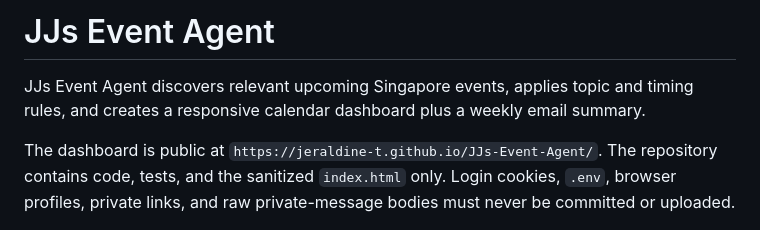
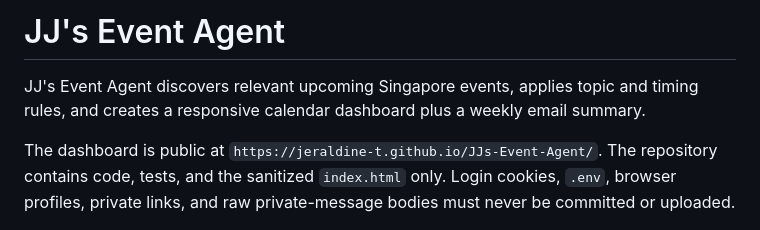
Before and after one commit to jeraldine-t/JJs-Event-Agent, a Markdown page: README.md, the part around the change. GitHub-like rendering.

Commit message:
Fix README title formatting and correct apostrophes

```diff
--- a/README.md
+++ b/README.md
@@ -1,6 +1,6 @@
-# JJs Event Agent
+# JJ's Event Agent
 
-JJs Event Agent discovers relevant upcoming Singapore events, applies topic and timing rules, and creates a responsive calendar dashboard plus a weekly email summary.
+JJ's Event Agent discovers relevant upcoming Singapore events, applies topic and timing rules, and creates a responsive calendar dashboard plus a weekly email summary.
 
 The dashboard is public at `https://jeraldine-t.github.io/JJs-Event-Agent/`. The repository contains code, tests, and the sanitized `index.html` only. Login cookies, `.env`, browser profiles, private links, and raw private-message bodies must never be committed or uploaded.
 
```
